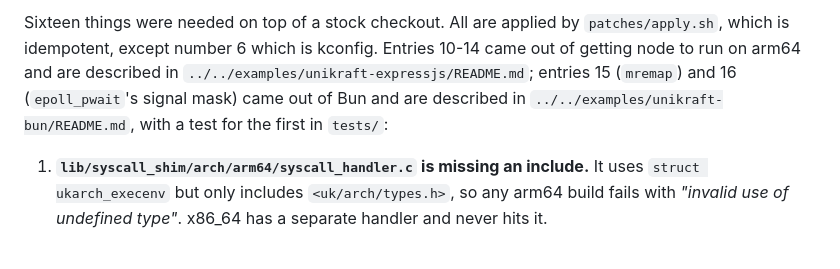
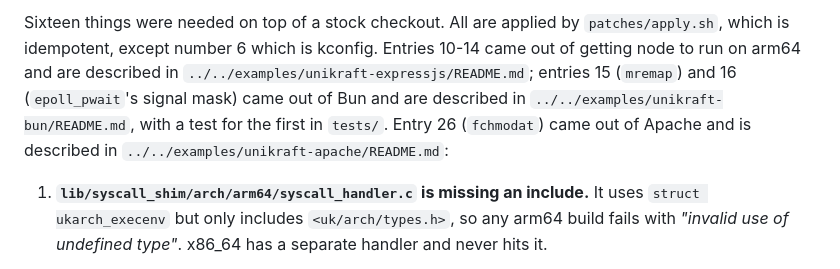
Before and after one commit to tsirysndr/bsdkrun, a Markdown page: library/unikraft-base/README.md, the part around the change. Rendered like a GitHub page.

```diff
--- a/library/unikraft-base/README.md
+++ b/library/unikraft-base/README.md
@@ -28,7 +28,9 @@ Sixteen things were needed on top of a stock checkout. All are applied by
 Entries 10-14 came out of getting node to run on arm64 and are described in
 `../../examples/unikraft-expressjs/README.md`; entries 15 (`mremap`) and 16
 (`epoll_pwait`'s signal mask) came out of Bun and are described in
-`../../examples/unikraft-bun/README.md`, with a test for the first in `tests/`:
+`../../examples/unikraft-bun/README.md`, with a test for the first in `tests/`.
+Entry 26 (`fchmodat`) came out of Apache and is described in
+`../../examples/unikraft-apache/README.md`:
 
 1. **`lib/syscall_shim/arch/arm64/syscall_handler.c` is missing an include.**
    It uses `struct ukarch_execenv` but only includes `<uk/arch/types.h>`, so any
```
Also changed, not shown: examples/unikraft-apache/README.md (+81 -43 lines).
